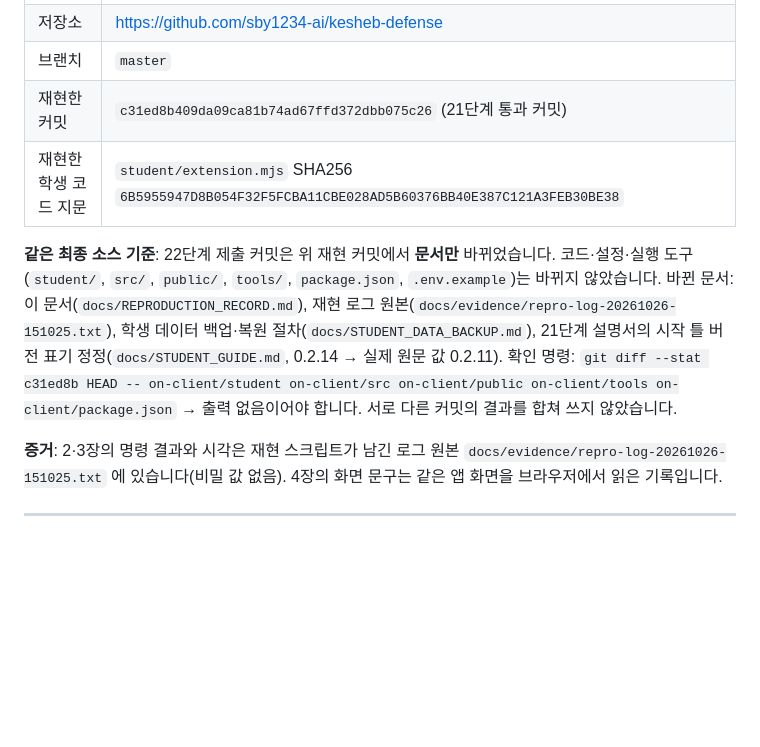
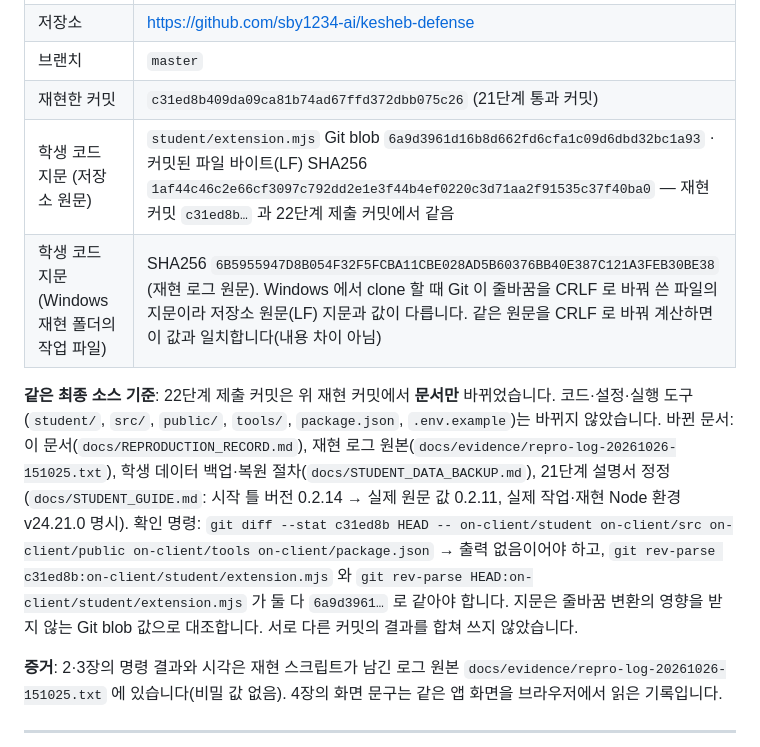
Before and after one commit to sby1234-ai/kesheb-defense, a Markdown page: on-client/docs/REPRODUCTION_RECORD.md, the part around the change. GitHub-like rendering; blank space fills up the shorter version.

Commit message:
보안 Agent 22단계: 학생 코드 지문을 저장소 원문(Git blob·LF SHA256) 기준으로 정정

```diff
--- a/on-client/docs/REPRODUCTION_RECORD.md
+++ b/on-client/docs/REPRODUCTION_RECORD.md
@@ -12,9 +12,10 @@
 | 저장소 | https://github.com/sby1234-ai/kesheb-defense |
 | 브랜치 | `master` |
 | 재현한 커밋 | `c31ed8b409da09ca81b74ad67ffd372dbb075c26` (21단계 통과 커밋) |
-| 재현한 학생 코드 지문 | `student/extension.mjs` SHA256 `6B5955947D8B054F32F5FCBA11CBE028AD5B60376BB40E387C121A3FEB30BE38` |
+| 학생 코드 지문 (저장소 원문) | `student/extension.mjs` Git blob `6a9d3961d16b8d662fd6cfa1c09d6dbd32bc1a93` · 커밋된 파일 바이트(LF) SHA256 `1af44c46c2e66cf3097c792dd2e1e3f44b4ef0220c3d71aa2f91535c37f40ba0` — 재현 커밋 `c31ed8b…` 과 22단계 제출 커밋에서 같음 |
+| 학생 코드 지문 (Windows 재현 폴더의 작업 파일) | SHA256 `6B5955947D8B054F32F5FCBA11CBE028AD5B60376BB40E387C121A3FEB30BE38` (재현 로그 원문). Windows 에서 clone 할 때 Git 이 줄바꿈을 CRLF 로 바꿔 쓴 파일의 지문이라 저장소 원문(LF) 지문과 값이 다릅니다. 같은 원문을 CRLF 로 바꿔 계산하면 이 값과 일치합니다(내용 차이 아님) |
 
-**같은 최종 소스 기준**: 22단계 제출 커밋은 위 재현 커밋에서 **문서만** 바뀌었습니다. 코드·설정·실행 도구(`student/`, `src/`, `public/`, `tools/`, `package.json`, `.env.example`)는 바뀌지 않았습니다. 바뀐 문서: 이 문서(`docs/REPRODUCTION_RECORD.md`), 재현 로그 원본(`docs/evidence/repro-log-20261026-151025.txt`), 학생 데이터 백업·복원 절차(`docs/STUDENT_DATA_BACKUP.md`), 21단계 설명서의 시작 틀 버전 표기 정정(`docs/STUDENT_GUIDE.md`, 0.2.14 → 실제 원문 값 0.2.11). 확인 명령: `git diff --stat c31ed8b HEAD -- on-client/student on-client/src on-client/public on-client/tools on-client/package.json` → 출력 없음이어야 합니다. 서로 다른 커밋의 결과를 합쳐 쓰지 않았습니다.
+**같은 최종 소스 기준**: 22단계 제출 커밋은 위 재현 커밋에서 **문서만** 바뀌었습니다. 코드·설정·실행 도구(`student/`, `src/`, `public/`, `tools/`, `package.json`, `.env.example`)는 바뀌지 않았습니다. 바뀐 문서: 이 문서(`docs/REPRODUCTION_RECORD.md`), 재현 로그 원본(`docs/evidence/repro-log-20261026-151025.txt`), 학생 데이터 백업·복원 절차(`docs/STUDENT_DATA_BACKUP.md`), 21단계 설명서 정정(`docs/STUDENT_GUIDE.md`: 시작 틀 버전 0.2.14 → 실제 원문 값 0.2.11, 실제 작업·재현 Node 환경 v24.21.0 명시). 확인 명령: `git diff --stat c31ed8b HEAD -- on-client/student on-client/src on-client/public on-client/tools on-client/package.json` → 출력 없음이어야 하고, `git rev-parse c31ed8b:on-client/student/extension.mjs` 와 `git rev-parse HEAD:on-client/student/extension.mjs` 가 둘 다 `6a9d3961…` 로 같아야 합니다. 지문은 줄바꿈 변환의 영향을 받지 않는 Git blob 값으로 대조합니다. 서로 다른 커밋의 결과를 합쳐 쓰지 않았습니다.
 
 **증거**: 2·3장의 명령 결과와 시각은 재현 스크립트가 남긴 로그 원본 `docs/evidence/repro-log-20261026-151025.txt` 에 있습니다(비밀 값 없음). 4장의 화면 문구는 같은 앱 화면을 브라우저에서 읽은 기록입니다.
 
```
Also changed, not shown: on-client/docs/STUDENT_DATA_BACKUP.md (+3 -2 lines).
